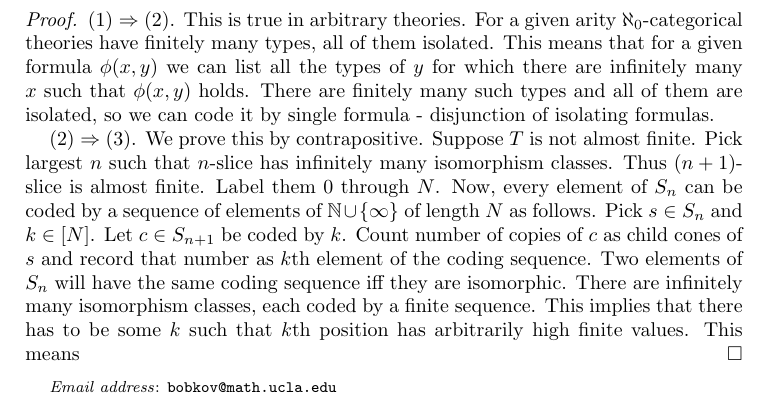
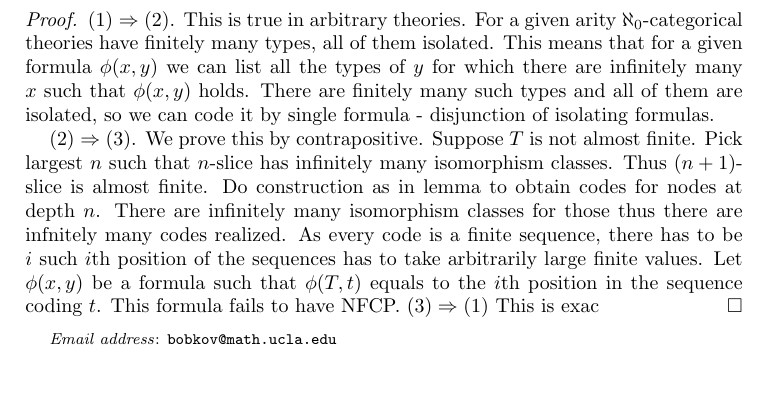
Before and after one commit to antonbobkov/Research, a LaTeX paper (research/Trees vc-density.tex): part of page 11 of 11, cut so that both start at the same text, the shorter picture padded with empty space. Compiled offline with pdfLaTeX.

Commit message:
/ ‘research/Trees vc-density.tex’

```diff
--- a/research/Trees vc-density.tex
+++ b/research/Trees vc-density.tex
@@ -395,7 +395,8 @@ Note that conditions (3) and (4) are purely combinatorial.
 \begin{proof}
 	$(1) \Rightarrow (2)$. This is true in arbitrary theories. For a given arity $\aleph_0$-categorical theories have finitely many types, all of them isolated. This means that for a given formula $\phi(x, y)$ we can list all the types of $y$ for which there are infinitely many $x$ such that $\phi(x, y)$ holds. There are finitely many such types and all of them are isolated, so we can code it by single formula - disjunction of isolating formulas.
 
-	$(2) \Rightarrow (3)$. We prove this by contrapositive. Suppose $T$ is not almost finite. Pick largest $n$ such that $n$-slice has infinitely many isomorphism classes. Thus $(n+1)$-slice is almost finite. Label them $0$ through $N$. Now, every element of $S_n$ can be coded by a sequence of elements of $\N \cup \{\infty\}$ of length $N$ as follows. Pick $s \in S_n$ and $k \in [N]$. Let $c \in S_{n+1}$ be coded by $k$. Count number of copies of $c$ as child cones of $s$ and record that number as $k$th element of the coding sequence. Two elements of $S_n$ will have the same coding sequence iff they are isomorphic. There are infinitely many isomorphism classes, each coded by a finite sequence. This implies that there has to be some $k$ such that $k$th position has arbitrarily high finite values. This means
+	$(2) \Rightarrow (3)$. We prove this by contrapositive. Suppose $T$ is not almost finite. Pick largest $n$ such that $n$-slice has infinitely many isomorphism classes. Thus $(n+1)$-slice is almost finite. Do construction as in lemma to obtain codes for nodes at depth $n$. There are infinitely many isomorphism classes for those thus there are infnitely many codes realized. As every code is a finite sequence, there has to be $i$ such $i$th position of the sequences has to take arbitrarily large finite values. Let $\phi(x,y)$ be a formula such that $\phi(T, t)$ equals to the $i$th position in the sequence coding $t$. This formula fails to have NFCP.
+	$(3) \Rightarrow (1)$ This is exac
 \end{proof}
 
 \end{document}
```
